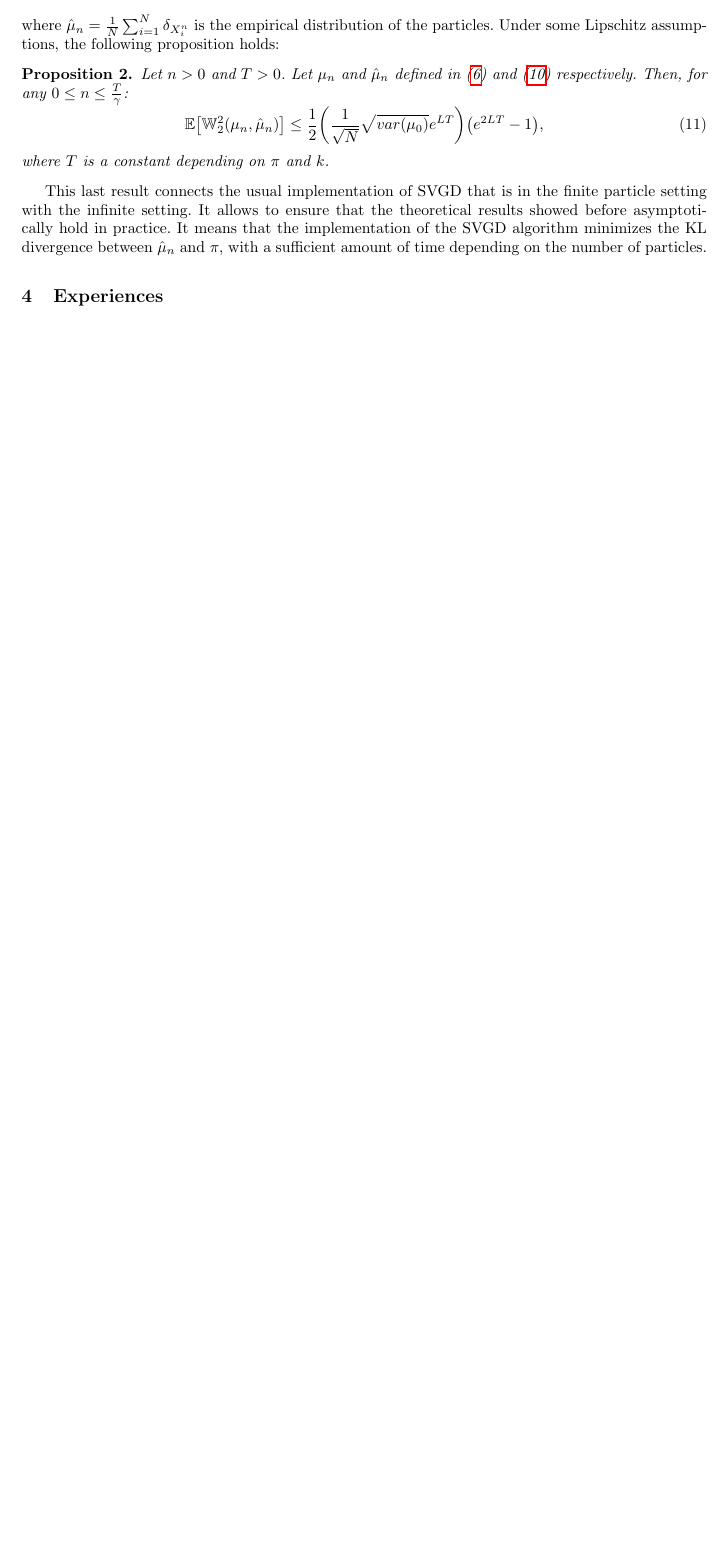
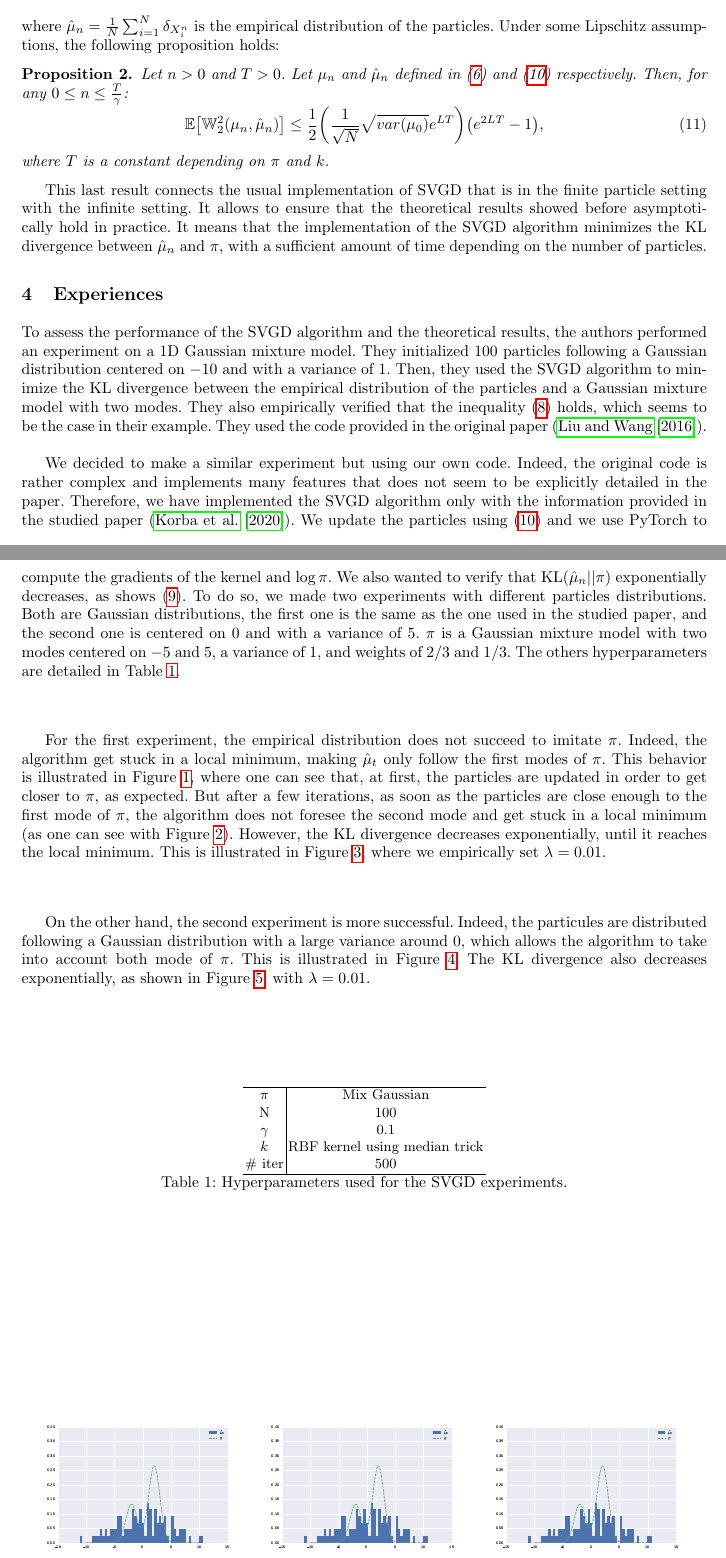
Before and after one commit to gaetanserre/BML-SGVD, a LaTeX paper (Report/main.tex): part of page 4 of 8 before the commit and two parts of pages 4 and 5 of 11 after it, the two joined at a grey line, cut so that both start at the same text, the shorter picture padded with empty space. The pictures show the PDF file Report/main.pdf that the author committed with the source.

Commit message:
Experiments

```diff
--- a/Report/main.tex
+++ b/Report/main.tex
@@ -336,5 +336,143 @@ with a sufficient amount of time depending on the number of particles.
 
 
 \section{Experiences}
+To assess the performance of the SVGD algorithm and the theoretical results,
+the authors performed an experiment on a 1D Gaussian mixture model.
+They initialized $100$ particles following a Gaussian distribution
+centered on $-10$ and with a variance of $1$.
+Then, they used the SVGD algorithm to minimize the $\KL$ divergence
+between the empirical distribution of the particles and
+a Gaussian mixture model with two modes.
+They also empirically verified that the inequality (\ref{eq:convergence-avg-stein})
+holds, which seems to be the case in their example.
+They used the code provided in the original paper (\cite{Original-SVGD}).\\
+
+We decided to make a similar experiment but using our own code.
+Indeed, the original code is rather complex and implements
+many features that does not seem to be explicitly detailed in the paper.
+Therefore, we have implemented the SVGD algorithm only with the information
+provided in the studied paper (\cite{main-paper}).
+We update the particles using (\ref{eq:hat-mu-n}) and
+we use PyTorch to compute the gradients of the kernel and $\log \pi$.
+We also wanted to verify that $\KL(\hat{\mu}_n || \pi)$ exponentially
+decreases, as shows (\ref{eq:exp-KL}).
+To do so, we made two experiments with different particles
+distributions. Both are Gaussian distributions, the first one
+is the same as the one used in the studied paper, and the second one
+is centered on $0$ and with a variance of $5$.
+$\pi$ is a Gaussian mixture model with two modes centered on $-5$ and $5$,
+a variance of $1$, and weights of $2/3$ and $1/3$. The others hyperparameters
+are detailed in Table \ref{tab:hyperparameters}.\\
+
+For the first experiment,
+the empirical distribution does not succeed to imitate $\pi$.
+Indeed, the algorithm get stuck in a local minimum, making $\hat{\mu}_t$
+only follow the first modes of $\pi$.
+This behavior is illustrated in Figure~\ref{fig:exp1}, where
+one can see that, at first, the particles are updated in order
+to get closer to $\pi$, as expected. But after a few iterations,
+as soon as the particles are close enough to the first mode of $\pi$,
+the algorithm does not foresee the second mode and get stuck in a local minimum
+(as one can see with Figure~\ref{fig:norm-update}).
+However, the $\KL$ divergence decreases exponentially, until it reaches
+the local minimum. This is illustrated in Figure~\ref{fig:KL-exp1},
+where we empirically set $\lambda = 0.01$.\\
+
+On the other hand, the second experiment is more successful.
+Indeed, the particules are distributed following a Gaussian distribution
+with a large variance around $0$, which allows the algorithm
+to take into account both mode of $\pi$. This is illustrated in
+Figure~\ref{fig:exp2}. The $\KL$ divergence also decreases exponentially,
+as shown in Figure~\ref{fig:KL-exp2}, with $\lambda = 0.01$.
+
+
+\begin{table}[H]
+  \centering
+  \begin{tabular}{c|c}
+    \hline
+    $\pi$ & Mix Gaussian \\
+    N & 100 \\
+    $\gamma$ & 0.1 \\
+    $k$ & RBF kernel using median trick \\
+    \# iter & 500 \\
+    \hline
+  \end{tabular}
+  \caption{Hyperparameters used for the SVGD experiments.}
+  \label{tab:hyperparameters}
+\end{table}
+
+\begin{figure}[H]
+  \centering
+  \begin{subfigure}{0.32\textwidth}
+    \centering
+    \includegraphics[width=\textwidth]{exp1-0.pdf}
+    \caption{Iteration 1}
+  \end{subfigure}
+  \begin{subfigure}{0.32\textwidth}
+    \centering
+    \includegraphics[width=\textwidth]{exp1-100.pdf}
+    \caption{Iteration 100}
+  \end{subfigure}
+  \begin{subfigure}{0.32\textwidth}
+    \centering
+    \includegraphics[width=\textwidth]{exp1-500.pdf}
+    \caption{Iteration 500}
+  \end{subfigure}
+
+  \caption{Several iterations of the SVGD algorithm
+    of the first experiment. One can see that the
+    algorithm get stuck in a local minimum, making $\hat{\mu}_t$
+    only follow the first modes of $\pi$.}
+  \label{fig:exp1}
+\end{figure}
+
+\begin{figure}[H]
+  \centering
+  \includegraphics[width=0.6\textwidth]{norm_direction.pdf}
+  \caption{2-norm of the update direction of the particles
+    for the first experiment. It corroborates the fact that
+    the algorithm get stuck in a local minimum.}
+  \label{fig:norm-update}
+\end{figure}
+
+\begin{figure}[H]
+  \centering
+  \includegraphics[width=0.6\textwidth]{KL-exp1.pdf}
+  \caption{Exponential decrease of the $\KL$ divergence
+    over time for the first experiment. $\lambda=0.01$.}
+  \label{fig:KL-exp1}
+\end{figure}
+
+\begin{figure}[H]
+  \centering
+  \begin{subfigure}{0.32\textwidth}
+    \centering
+    \includegraphics[width=\textwidth]{exp1-0.pdf}
+    \caption{Iteration 1}
+  \end{subfigure}
+  \begin{subfigure}{0.32\textwidth}
+    \centering
+    \includegraphics[width=\textwidth]{exp1-100.pdf}
+    \caption{Iteration 100}
+  \end{subfigure}
+  \begin{subfigure}{0.32\textwidth}
+    \centering
+    \includegraphics[width=\textwidth]{exp1-500.pdf}
+    \caption{Iteration 500}
+  \end{subfigure}
+
+  \caption{Several iterations of the SVGD algorithm
+    of the second experiment. One can see that the
+    algorithm is able to take into account both modes of $\pi$.}
+  \label{fig:exp2}
+\end{figure}
+
+\begin{figure}[H]
+  \centering
+  \includegraphics[width=0.6\textwidth]{KL-exp1.pdf}
+  \caption{Exponential decrease of the $\KL$ divergence
+    over time for the second experiment. $\lambda=0.001$.}
+  \label{fig:KL-exp2}
+\end{figure}
 
 \section{Discussions}
```
Also changed, not shown: Report/main.pdf, Report/main.tex (4 more changed lines), 1 other file.
